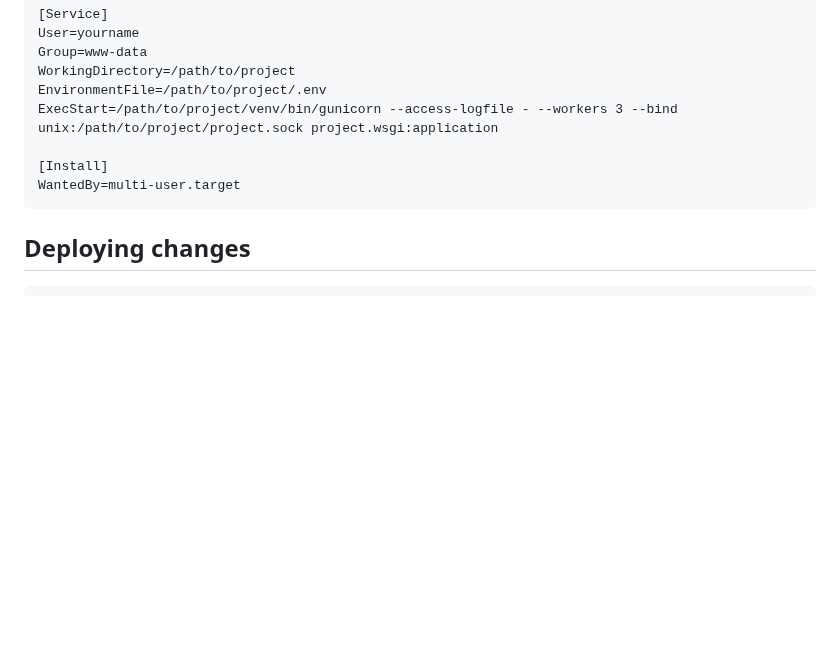
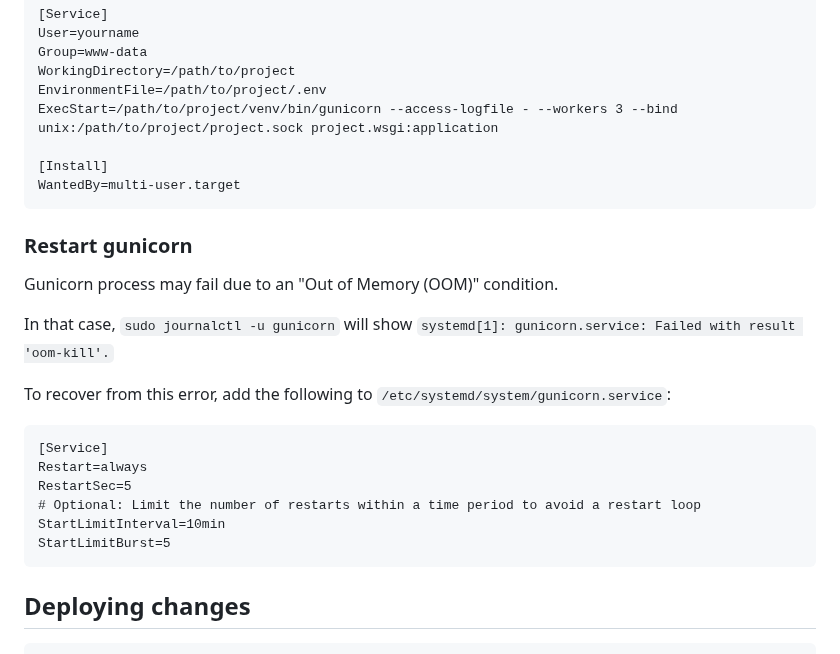
Before and after one commit to jgwillard/willdorff_us, a Markdown page: NOTES.md, the part around the change. GitHub-like rendering; blank space fills up the shorter version.

Commit message:
add notes on oom recovery

````diff
--- a/NOTES.md
+++ b/NOTES.md
@@ -93,6 +93,23 @@ ExecStart=/path/to/project/venv/bin/gunicorn --access-logfile - --workers 3 --bi
 WantedBy=multi-user.target
 ```
 
+### Restart gunicorn
+
+Gunicorn process may fail due to an "Out of Memory (OOM)" condition.
+
+In that case, `sudo journalctl -u gunicorn` will show `systemd[1]: gunicorn.service: Failed with result 'oom-kill'.`
+
+To recover from this error, add the following to `/etc/systemd/system/gunicorn.service`:
+
+```
+[Service]
+Restart=always
+RestartSec=5
+# Optional: Limit the number of restarts within a time period to avoid a restart loop
+StartLimitInterval=10min
+StartLimitBurst=5
+```
+
 ## Deploying changes
 
 ```sh
````
